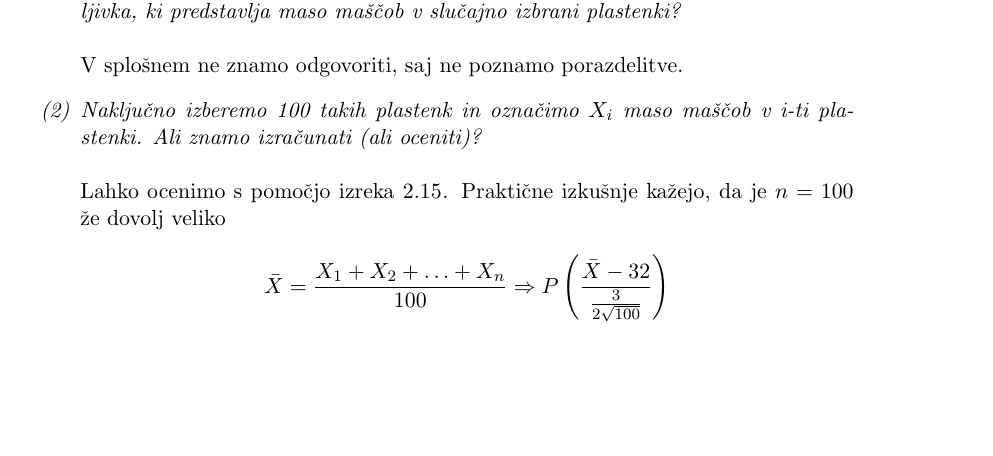
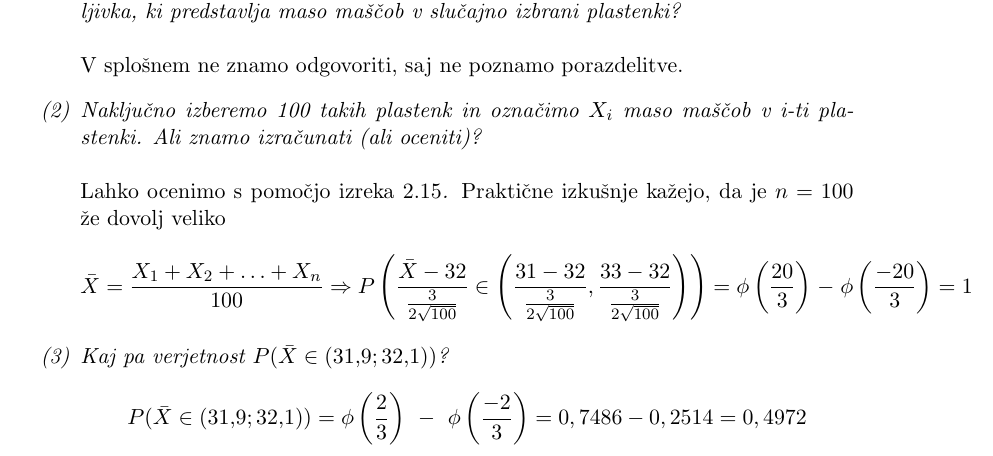
Before and after one commit to VavdiG14/Statistika, a LaTeX document (Statistika.tex): part of page 5 of 5, cut so that both start at the same text, the shorter picture padded with empty space. Compiled offline with pdfLaTeX.

Commit message:
Dokončani zapiski 27.2.2017

```diff
--- a/Statistika.tex
+++ b/Statistika.tex
@@ -210,7 +210,11 @@
 		\\
 		\textnormal{Lahko ocenimo s pomočjo izreka} \ref{izrek:CTI}. \textnormal{Praktične izkušnje kažejo, da je $n= 100$ že dovolj veliko}
 		\\
-		$$\bar{X} = \frac{X_1 + X_2 + \ldots + X_n}{100} \Rightarrow P\left(\frac{\bar{X} - 32}{\frac{3}{2\sqrt{100}}}\right)$$
+		$$\bar{X} = \frac{X_1 + X_2 + \ldots + X_n}{100} \Rightarrow P\left(\frac{\bar{X} - 32}{\frac{3}{2\sqrt{100}}} \in \left( \frac{31 -32}{\frac{3}{2\sqrt{100}}}, \frac{33 - 32}{\frac{3}{2\sqrt{100}}} \right)   \right) = \phi\left(\frac{20}{3}\right) \ - \;  \phi \left(\frac{-20}{3}\right) = 1 $$
+		\item
+		Kaj pa verjetnost $P(\bar{X} \in (31{,}9 ; 32{,}1))$?
+		\\
+		$$ P(\bar{X} \in (31{,}9 ; 32{,}1)) = \phi\left(\frac{2}{3}\right) \ - \ \phi \left(\frac{-2}{3}\right) = 0,7486 - 0,2514 = 0,4972$$
 	\end{enumerate}
 \end{Zgled}
 	\end{document}
```
Also changed, not shown: Statistika.pdf.
